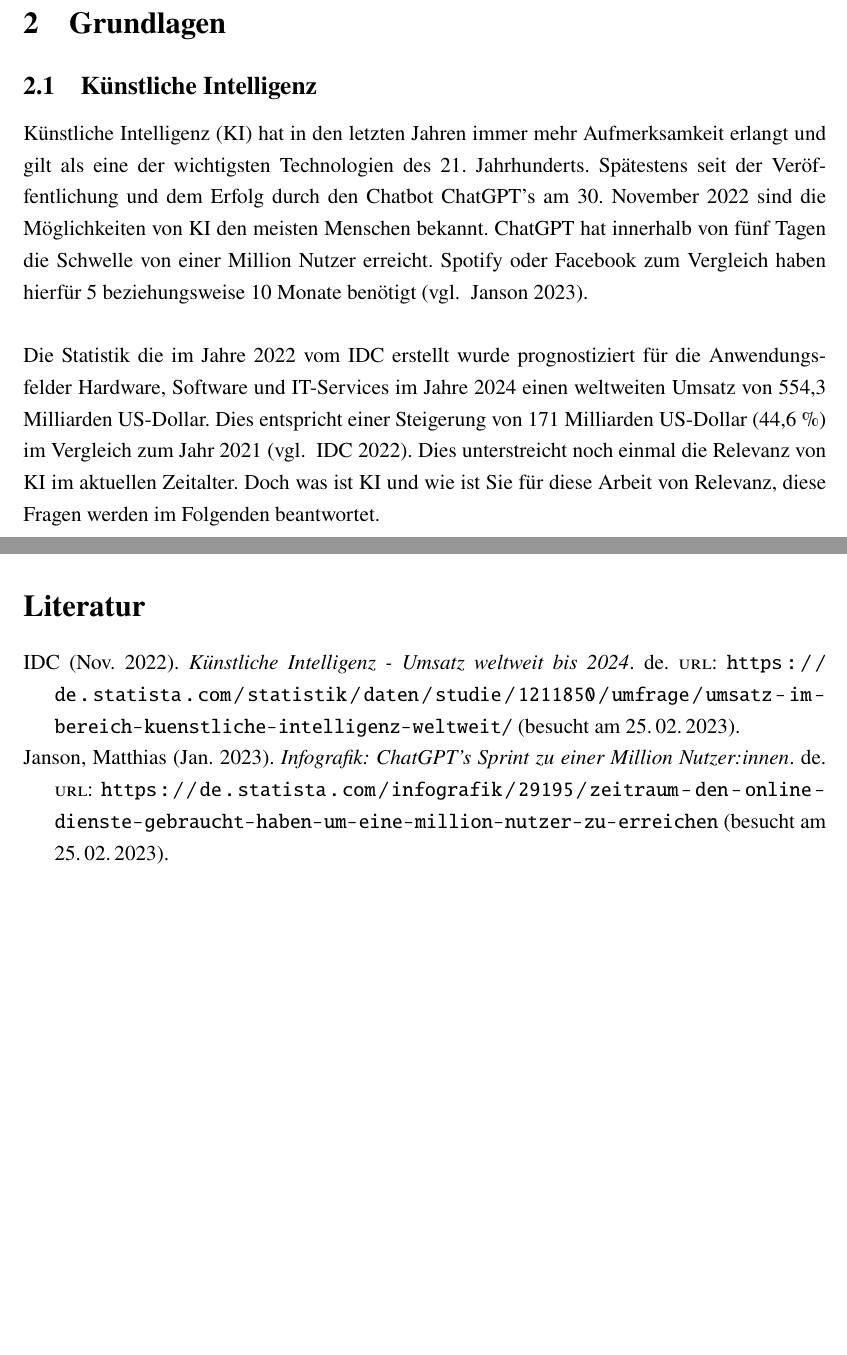
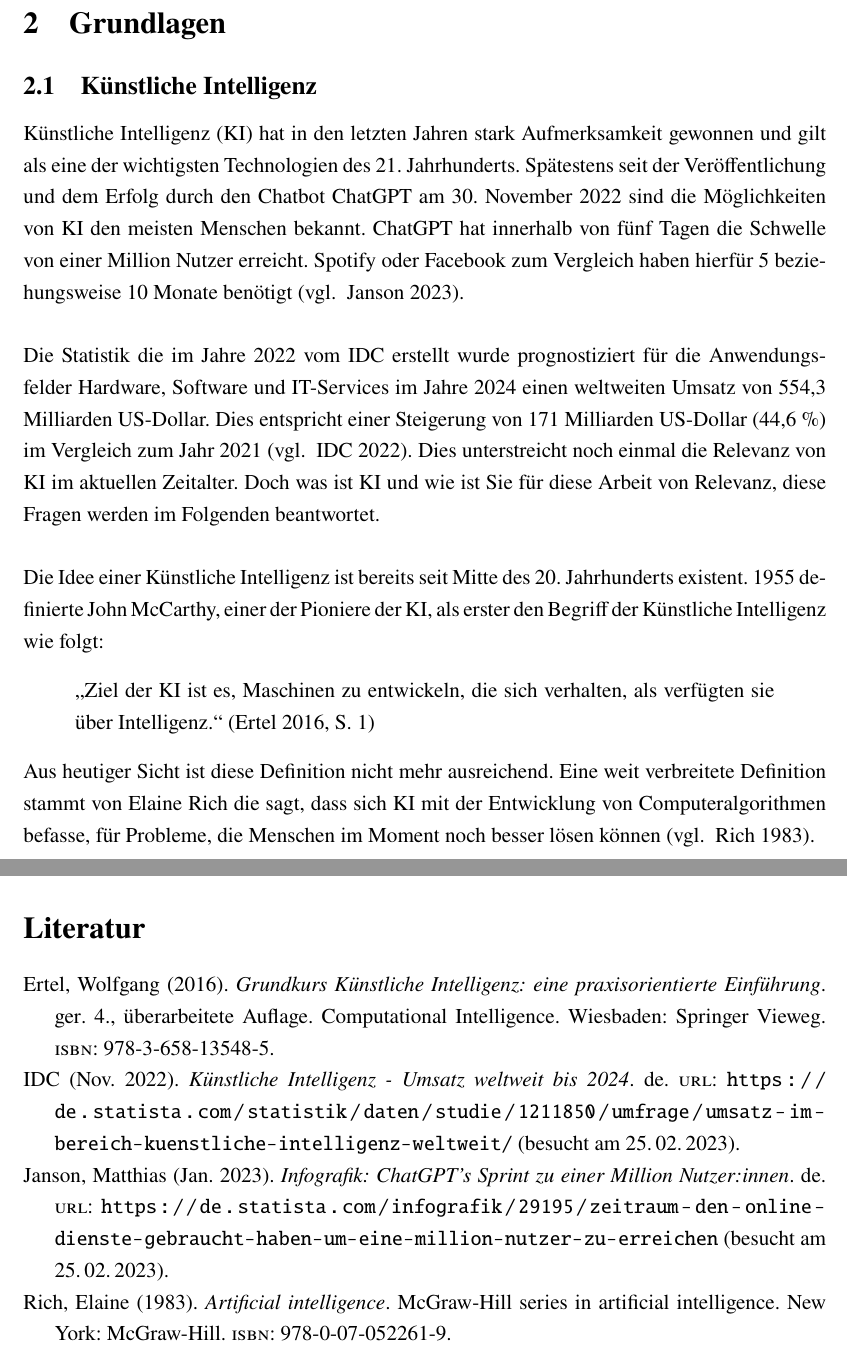
Before and after one commit to DHBW-FN-TIT20/user-authentication-using-voice-recognition, a LaTeX paper (latex/main.tex, which reads latex/chapter/Grundlagen.tex, latex/literatur/literatur.bib): two parts of pages 11 and 12 of 13, joined at a grey line, cut so that both start at the same text, the shorter picture padded with empty space. Compiled offline with pdfLaTeX.

Commit message:
Definition KI

```diff
--- a/latex/chapter/Grundlagen.tex
+++ b/latex/chapter/Grundlagen.tex
@@ -1,9 +1,19 @@
 \section{Grundlagen}
 \subsection{Künstliche Intelligenz}
-\ac{KI} hat in den letzten Jahren immer mehr Aufmerksamkeit erlangt und gilt als eine der wichtigsten Technologien des 21. Jahrhunderts.
-Spätestens seit der Veröffentlichung und dem Erfolg durch den Chatbot ChatGPT's am 30. November 2022 sind die Möglichkeiten von \ac{KI} den meisten Menschen bekannt. ChatGPT hat innerhalb von fünf Tagen die Schwelle von einer Million Nutzer erreicht. Spotify oder Facebook zum Vergleich haben hierfür 5 beziehungsweise 10 Monate benötigt \autocite[vgl. ][]{janson_infografik_2023}.
+\ac{KI} hat in den letzten Jahren stark Aufmerksamkeit gewonnen und gilt als eine der wichtigsten Technologien des 21. Jahrhunderts.
+Spätestens seit der Veröffentlichung und dem Erfolg durch den Chatbot ChatGPT am 30. November 2022 sind die Möglichkeiten von \ac{KI} den meisten Menschen bekannt. ChatGPT hat innerhalb von fünf Tagen die Schwelle von einer Million Nutzer erreicht. Spotify oder Facebook zum Vergleich haben hierfür 5 beziehungsweise 10 Monate benötigt \autocite[vgl. ][]{janson_infografik_2023}.
 \newparagraph
 Die Statistik die im Jahre 2022 vom IDC erstellt wurde prognostiziert für die Anwendungsfelder Hardware, Software und IT-Services im Jahre 2024 einen weltweiten Umsatz von 554,3 Milliarden US-Dollar.
 Dies entspricht einer Steigerung von 171 Milliarden US-Dollar (44,6 \%) im Vergleich zum Jahr 2021 \autocite[vgl. ][]{idc_kunstliche_2022}.
 Dies unterstreicht noch einmal die Relevanz von \ac{KI} im aktuellen Zeitalter.
 Doch was ist \ac{KI} und wie ist Sie für diese Arbeit von Relevanz, diese Fragen werden im Folgenden beantwortet.
+% ---- %
+\newparagraph
+Die Idee einer \acl{KI} ist bereits seit Mitte des 20. Jahrhunderts existent. 1955 definierte John McCarthy, einer der Pioniere der \ac{KI}, als erster den Begriff der \acl{KI} wie folgt:
+\begin{quote}
+  \gqq{Ziel der KI ist es, Maschinen zu entwickeln, die sich verhalten, als verfügten sie über Intelligenz.}
+  \autocite[][S. 1]{ertel_grundkurs_2016}
+\end{quote}\noindent
+Aus heutiger Sicht ist diese Definition nicht mehr ausreichend.
+Eine weit verbreitete Definition stammt von Elaine Rich die sagt, dass sich \ac{KI} mit der Entwicklung von Computeralgorithmen befasse, für Probleme, die Menschen im Moment noch besser lösen können \autocite[vgl. ][]{rich_artificial_1983}.
+%Themenfelder KI
--- a/latex/literatur/literatur.bib
+++ b/latex/literatur/literatur.bib
@@ -27,0 +32 @@
+	series = {Computational {Intelligence}},
```
Also changed, not shown: latex/main.pdf, latex/literatur/literatur.bib (26 more changed lines).
